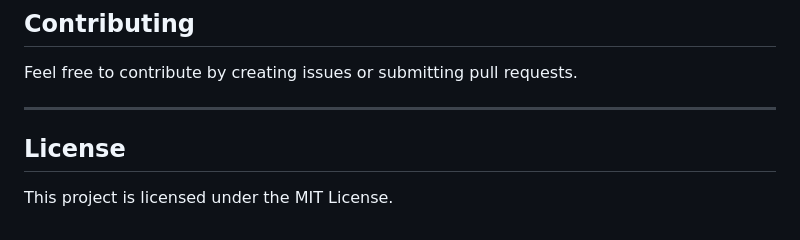
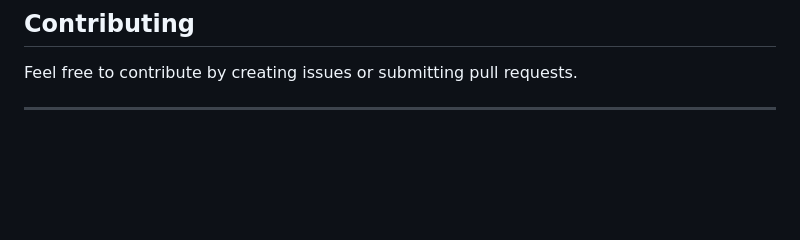
Before and after one commit to Radhesham7507/AapalLonar, a Markdown page: README.md, the part around the change. GitHub-like rendering; blank space fills up the shorter version.

```diff
--- a/README.md
+++ b/README.md
@@ -169,7 +169,3 @@ Update the NGINX config to proxy requests to `localhost:8080`.
 Feel free to contribute by creating issues or submitting pull requests.
 
 ---
-
-## License
-
-This project is licensed under the MIT License.
```
